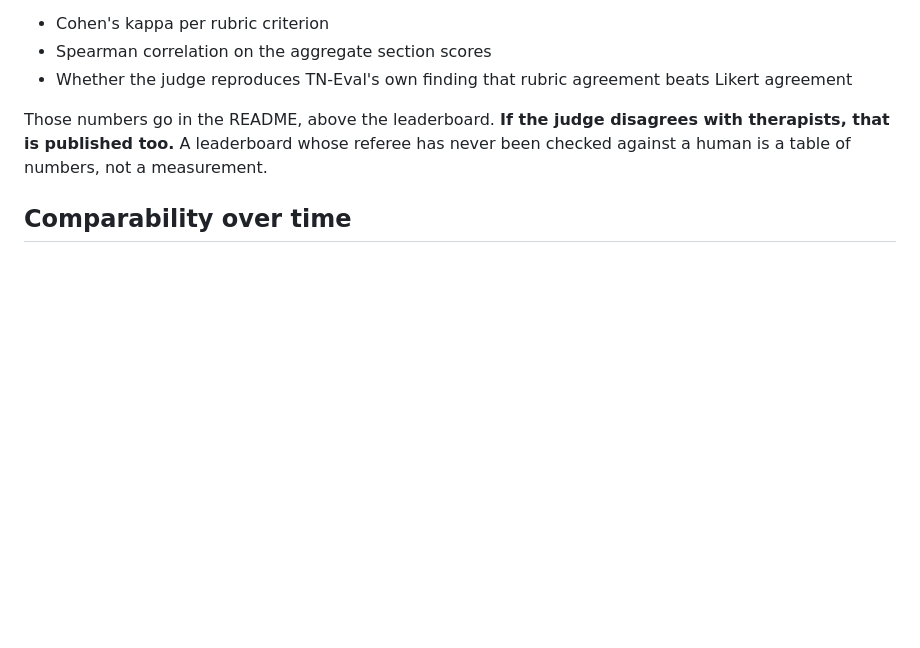
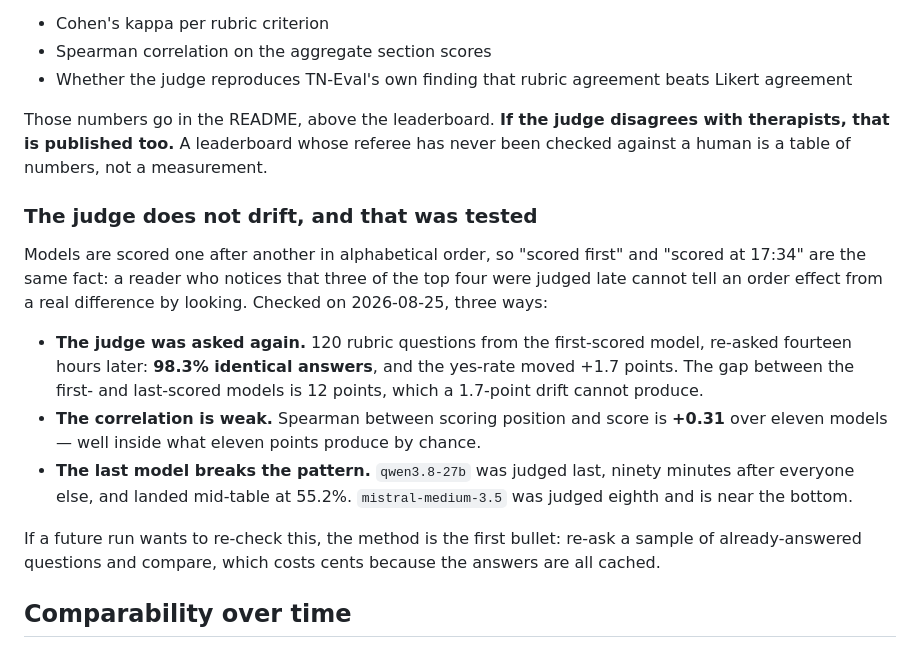
Before and after one commit to JanNehyba/therapy-note-bench, a Markdown page: docs/methodology.md, the part around the change. Rendered like a GitHub page; blank space fills up the shorter version.

Commit message:
docs: check the judge for drift instead of assuming there is none
Models are scored alphabetically and sequentially, so "judged first" and "judged
at 17:34" are the same fact and cannot be told apart by looking at the results.
Three of the top four were judged late, which is exactly the pattern an order
effect would produce, so it was tested rather than argued about.

Re-asking 120 of the first-scored model's rubric questions fourteen hours later
returned 98.3% identical answers and moved the yes-rate by 1.7 points; the gap
between first- and last-scored models is 12 points. The rank correlation between
scoring position and score is +0.31 over eleven models. And the model judged
last, ninety minutes after the rest, landed mid-table.

The method is recorded so a future run can repeat it: re-ask a sample of
already-answered questions and compare. It costs cents, because everything else
is already cached.

Co-Authored-By: Claude Opus 5 (1M context) <noreply@anthropic.com>

```diff
--- a/docs/methodology.md
+++ b/docs/methodology.md
@@ -82,6 +82,28 @@ Those numbers go in the README, above the leaderboard. **If the judge disagrees
 with therapists, that is published too.** A leaderboard whose referee has never
 been checked against a human is a table of numbers, not a measurement.
 
+### The judge does not drift, and that was tested
+
+Models are scored one after another in alphabetical order, so "scored first" and
+"scored at 17:34" are the same fact: a reader who notices that three of the top
+four were judged late cannot tell an order effect from a real difference by
+looking. Checked on 2026-08-25, three ways:
+
+- **The judge was asked again.** 120 rubric questions from the first-scored
+  model, re-asked fourteen hours later: **98.3% identical answers**, and the
+  yes-rate moved +1.7 points. The gap between the first- and last-scored models
+  is 12 points, which a 1.7-point drift cannot produce.
+- **The correlation is weak.** Spearman between scoring position and score is
+  **+0.31** over eleven models — well inside what eleven points produce by
+  chance.
+- **The last model breaks the pattern.** `qwen3.8-27b` was judged last, ninety
+  minutes after everyone else, and landed mid-table at 55.2%.
+  `mistral-medium-3.5` was judged eighth and is near the bottom.
+
+If a future run wants to re-check this, the method is the first bullet: re-ask a
+sample of already-answered questions and compare, which costs cents because the
+answers are all cached.
+
 ## Comparability over time
 
 The point of this repository is a table that stays meaningful as models change.
```
